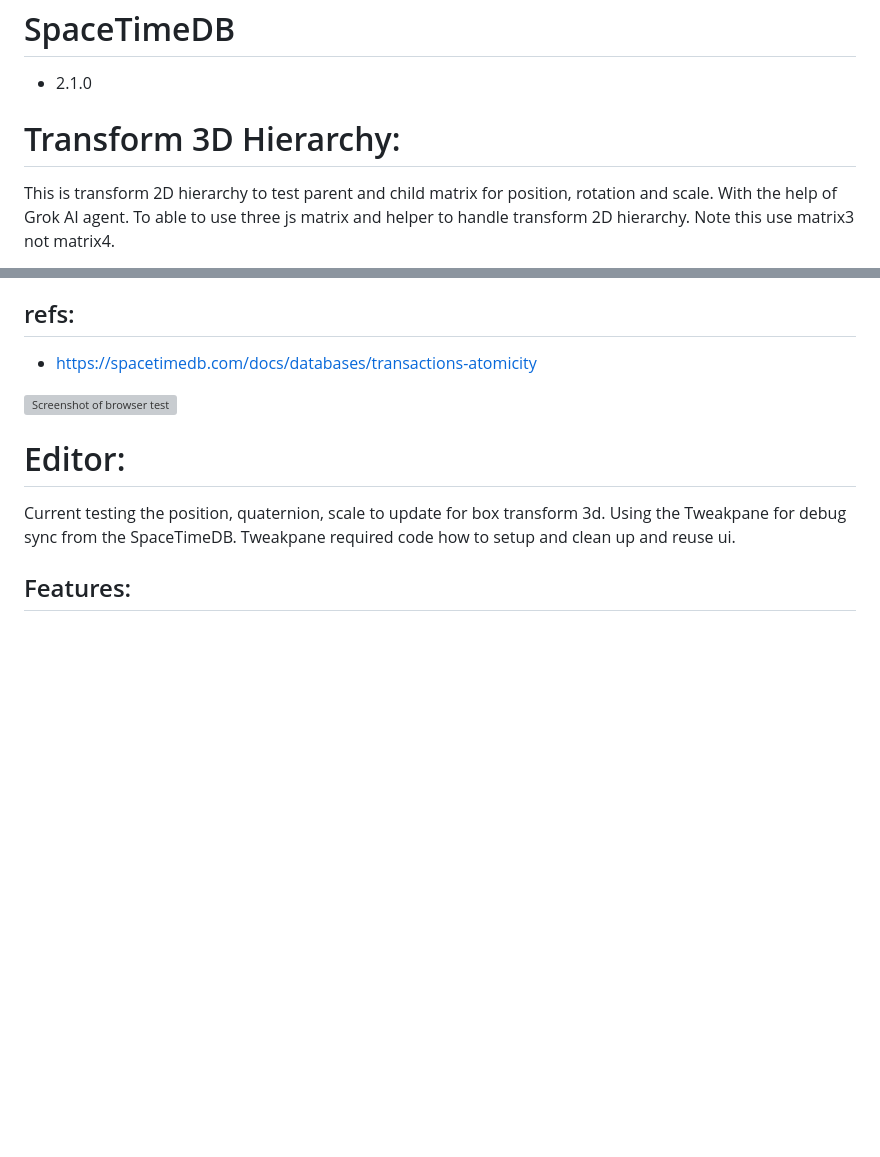
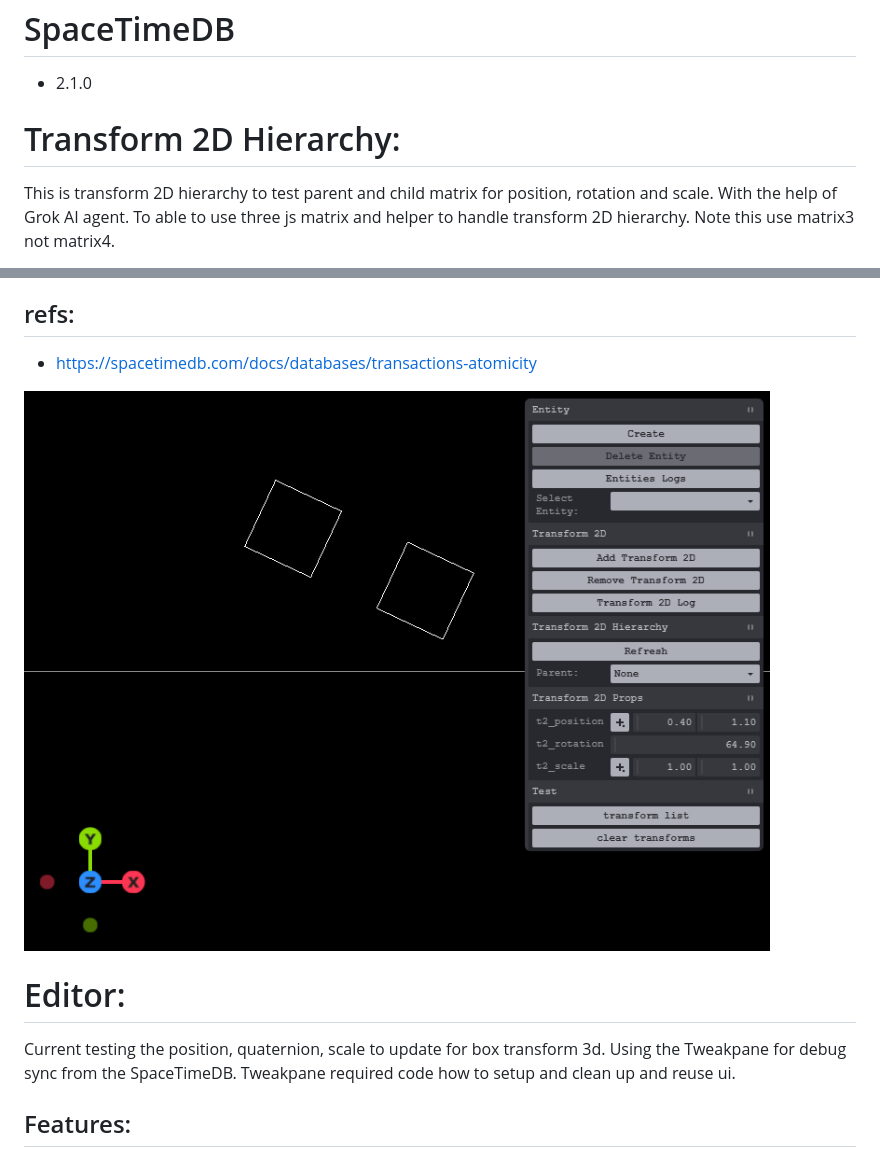
Before and after one commit to Lightnet/spacetimedb-app-transform2d, a Markdown page: README.md, 2 parts joined by grey strips. Rendered like a GitHub page; pictures changed too: screenshots/transform2d_20260411.png (added); blank space fills up the shorter version; grey boxes are pictures that could not be loaded.

```diff
--- a/README.md
+++ b/README.md
@@ -5,7 +5,7 @@
 # SpaceTimeDB
  - 2.1.0
 
-# Transform 3D Hierarchy:
+# Transform 2D Hierarchy:
   This is transform 2D hierarchy to test parent and child matrix for position, rotation and scale. With the help of Grok AI agent. To able to use three js matrix and helper to handle transform 2D hierarchy. Note this use matrix3 not matrix4.
 
   It was tricky to setup 2d world with three javascript build. Since it 3D is convert to 2D that use x and y.
@@ -18,7 +18,7 @@
 - https://spacetimedb.com/docs/databases/transactions-atomicity
 
 
-![Screenshot of browser test](screenshots/transform3d20260410.png)
+![Screenshot of browser test](screenshots/transform2d_20260411.png)
 
 # Editor:
   Current testing the position, quaternion, scale to update for box transform 3d. Using the Tweakpane for debug sync from the SpaceTimeDB. Tweakpane required code how to setup and clean up and reuse ui.
```
